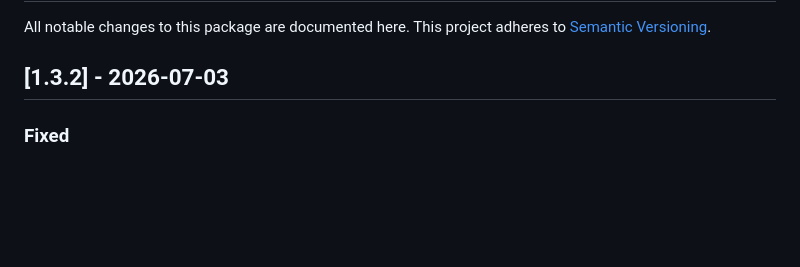
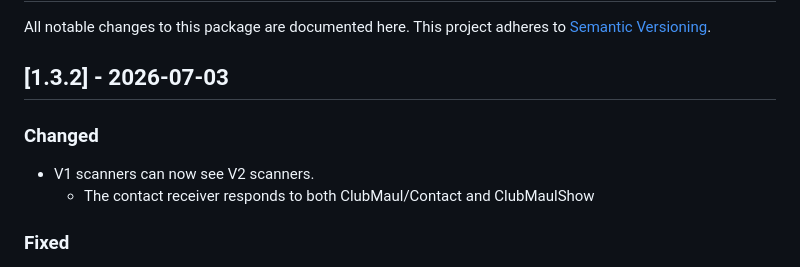
Before and after one commit to Club-Maul/staff-scanner-v2, a Markdown page: Packages/com.clubmaul.staff-scanner/CHANGELOG.md, the part around the change. Drawn GitHub-style; blank space fills up the shorter version.

Commit message:
Add missing note to the changelog

```diff
--- a/Packages/com.clubmaul.staff-scanner/CHANGELOG.md
+++ b/Packages/com.clubmaul.staff-scanner/CHANGELOG.md
@@ -3,6 +3,11 @@
 All notable changes to this package are documented here. This project adheres to [Semantic Versioning](https://semver.org/spec/v2.0.0.html).
 
 ## [1.3.2] - 2026-07-03
+
+### Changed
+
+- V1 scanners can now see V2 scanners.
+  - The contact receiver responds to both ClubMaul/Contact and ClubMaulShow
 
 ### Fixed
 
```
